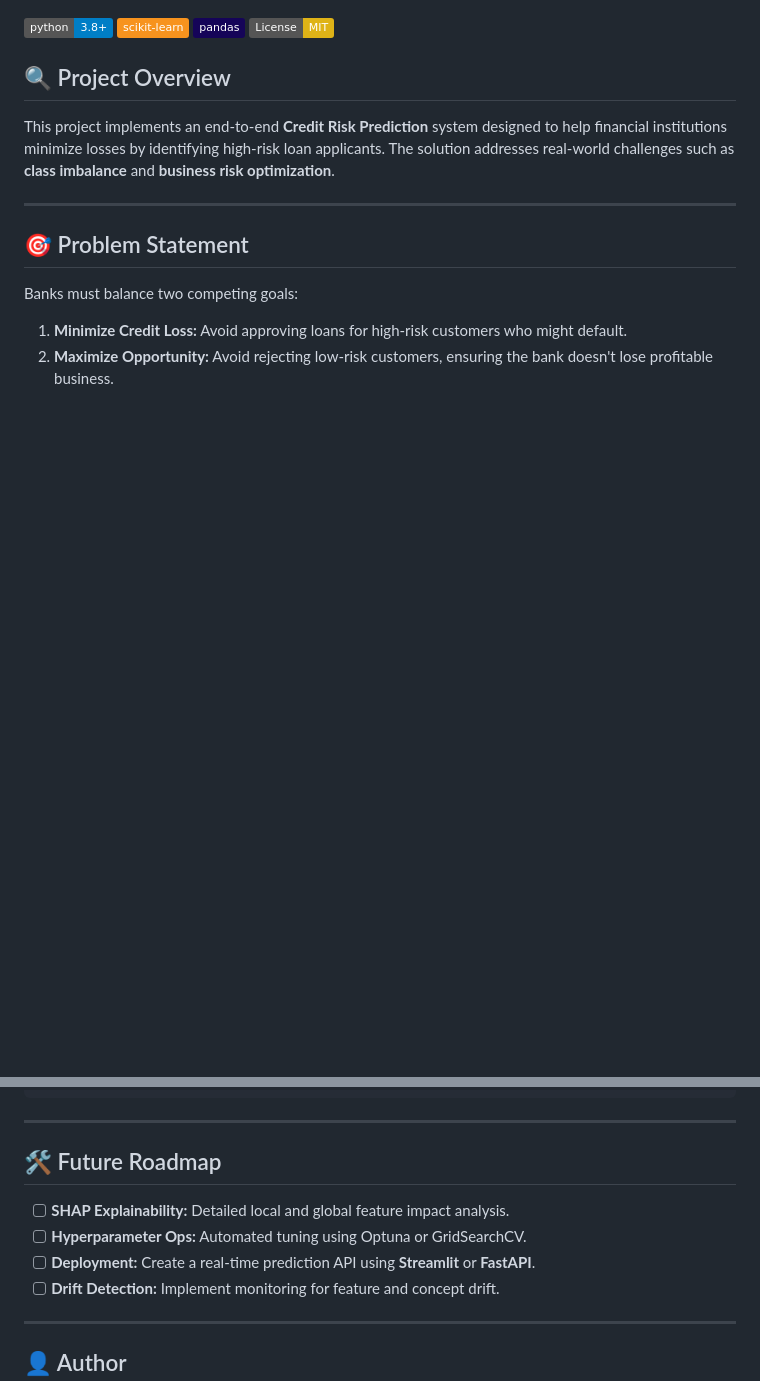
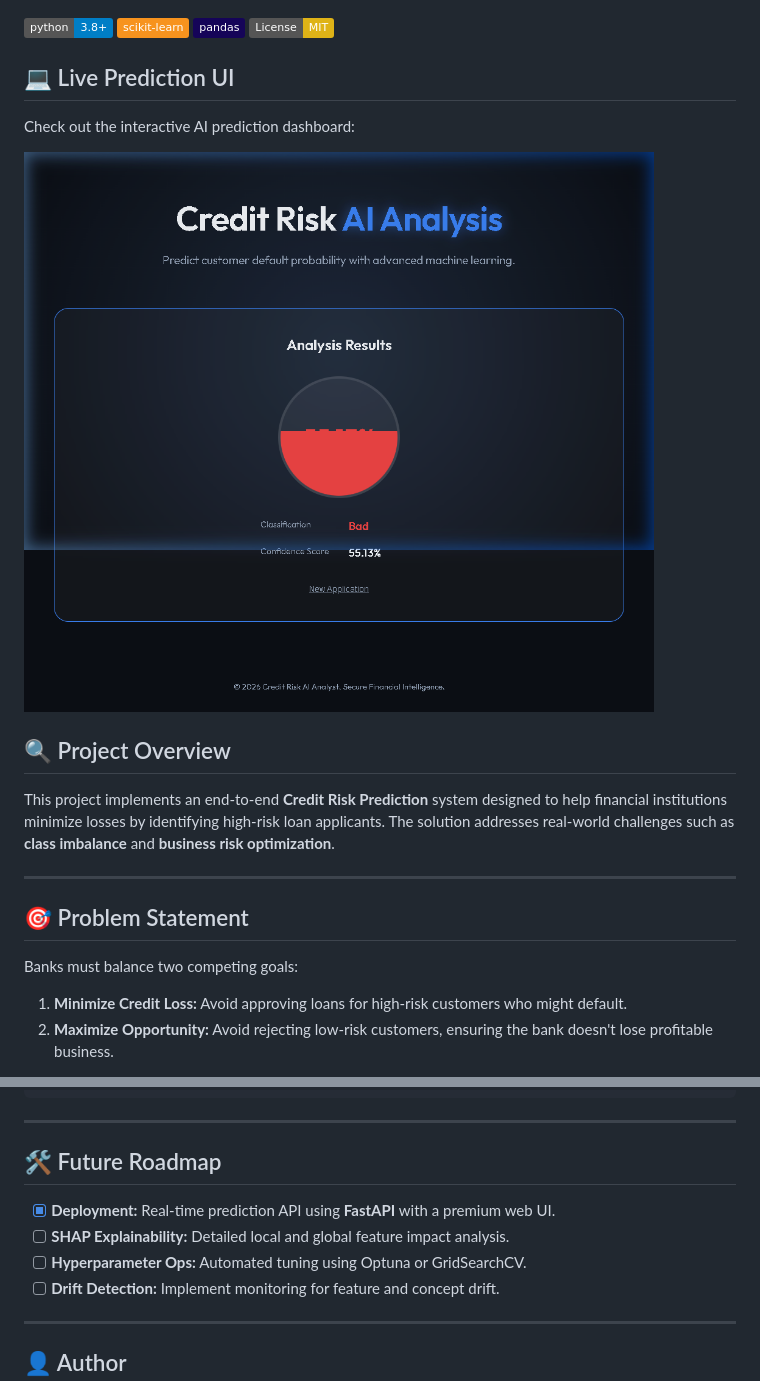
Before and after one commit to avy2025/Credit-Risk-Prediction, a Markdown page: README.md, 2 parts joined by grey strips. GitHub-like rendering; pictures changed too: working_example.png (added); badges without logos; blank space fills up the shorter version.

Commit message:
docs: update README with working UI example and project results

```diff
--- a/README.md
+++ b/README.md
@@ -6,6 +6,12 @@
 [![Scikit-Learn](https://img.shields.io/badge/scikit--learn-%23F7931E.svg?style=flat&logo=scikit-learn&logoColor=white)](https://scikit-learn.org/)
 [![Pandas](https://img.shields.io/badge/pandas-%23150458.svg?style=flat&logo=pandas&logoColor=white)](https://pandas.pydata.org/)
 [![License: MIT](https://img.shields.io/badge/License-MIT-yellow.svg)](https://opensource.org/licenses/MIT)
+
+## 💻 Live Prediction UI
+
+Check out the interactive AI prediction dashboard:
+
+![Credit Risk UI Working Example](working_example.png)
 
 ## 🔍 Project Overview
 
@@ -102,9 +108,9 @@ jupyter notebook Credit_Risk_Prediction.ipynb
 
 ## 🛠️ Future Roadmap
 
+- [x] **Deployment:** Real-time prediction API using **FastAPI** with a premium web UI.
 - [ ] **SHAP Explainability:** Detailed local and global feature impact analysis.
 - [ ] **Hyperparameter Ops:** Automated tuning using Optuna or GridSearchCV.
-- [ ] **Deployment:** Create a real-time prediction API using **Streamlit** or **FastAPI**.
 - [ ] **Drift Detection:** Implement monitoring for feature and concept drift.
 
 ---
```
